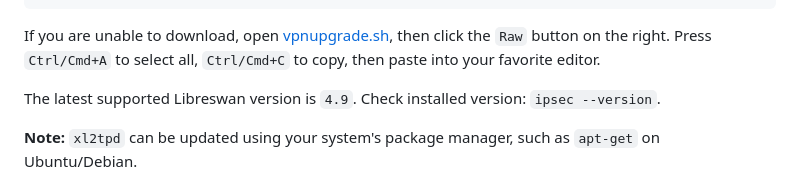
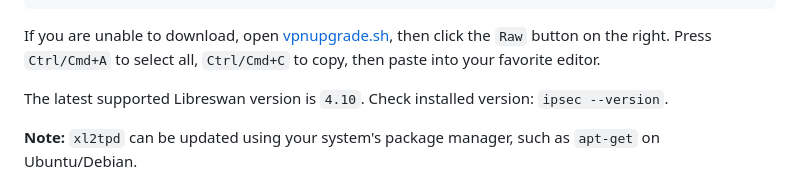
Before and after one commit to hwdsl2/setup-ipsec-vpn, a Markdown page: README.md, the part around the change. Drawn GitHub-style; folded sections open.

```diff
--- a/README.md
+++ b/README.md
@@ -315,7 +315,7 @@ https://gitlab.com/hwdsl2/setup-ipsec-vpn/-/raw/master/extras/vpnupgrade.sh
 If you are unable to download, open [vpnupgrade.sh](extras/vpnupgrade.sh), then click the `Raw` button on the right. Press `Ctrl/Cmd+A` to select all, `Ctrl/Cmd+C` to copy, then paste into your favorite editor.
 </details>
 
-The latest supported Libreswan version is `4.9`. Check installed version: `ipsec --version`.
+The latest supported Libreswan version is `4.10`. Check installed version: `ipsec --version`.
 
 **Note:** `xl2tpd` can be updated using your system's package manager, such as `apt-get` on Ubuntu/Debian.
 
```
Also changed, not shown: README-zh.md (+1 -1 lines).
